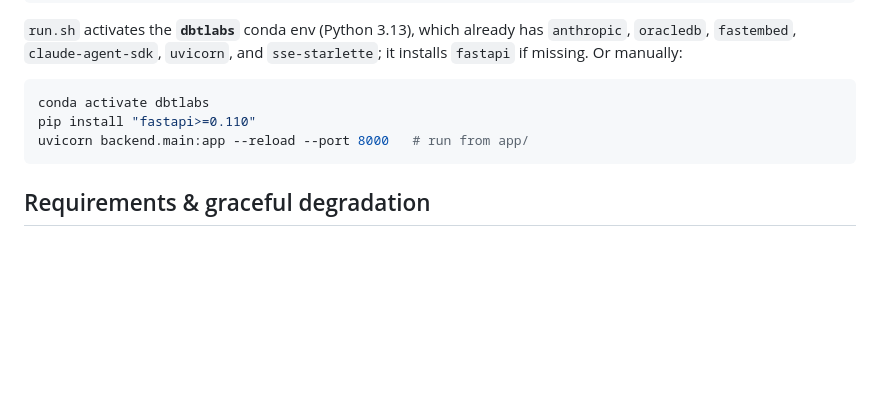
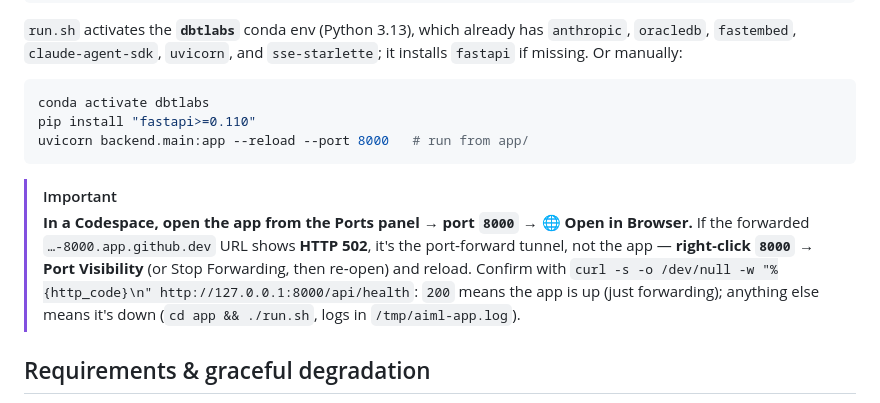
Before and after one commit to speechlyze/ai_maturity_workshop, a Markdown page: app/README.md, the part around the change. Rendered like a GitHub page; blank space fills up the shorter version.

````diff
--- a/app/README.md
+++ b/app/README.md
@@ -49,6 +49,14 @@ pip install "fastapi>=0.110"
 uvicorn backend.main:app --reload --port 8000   # run from app/
 ```
 
+> [!IMPORTANT]
+> **In a Codespace, open the app from the Ports panel → port `8000` → 🌐 Open in Browser.** If the
+> forwarded `…-8000.app.github.dev` URL shows **HTTP 502**, it's the port‑forward tunnel, not the
+> app — **right‑click `8000` → Port Visibility** (or Stop Forwarding, then re‑open) and reload.
+> Confirm with `curl -s -o /dev/null -w "%{http_code}\n" http://127.0.0.1:8000/api/health`: `200`
+> means the app is up (just forwarding); anything else means it's down (`cd app && ./run.sh`,
+> logs in `/tmp/aiml-app.log`).
+
 ## Requirements & graceful degradation
 
 - **`ANTHROPIC_API_KEY`** — required. Read from `app/.env`, or the workshop's
````
Also changed, not shown: README.md (+10 -0 lines).
